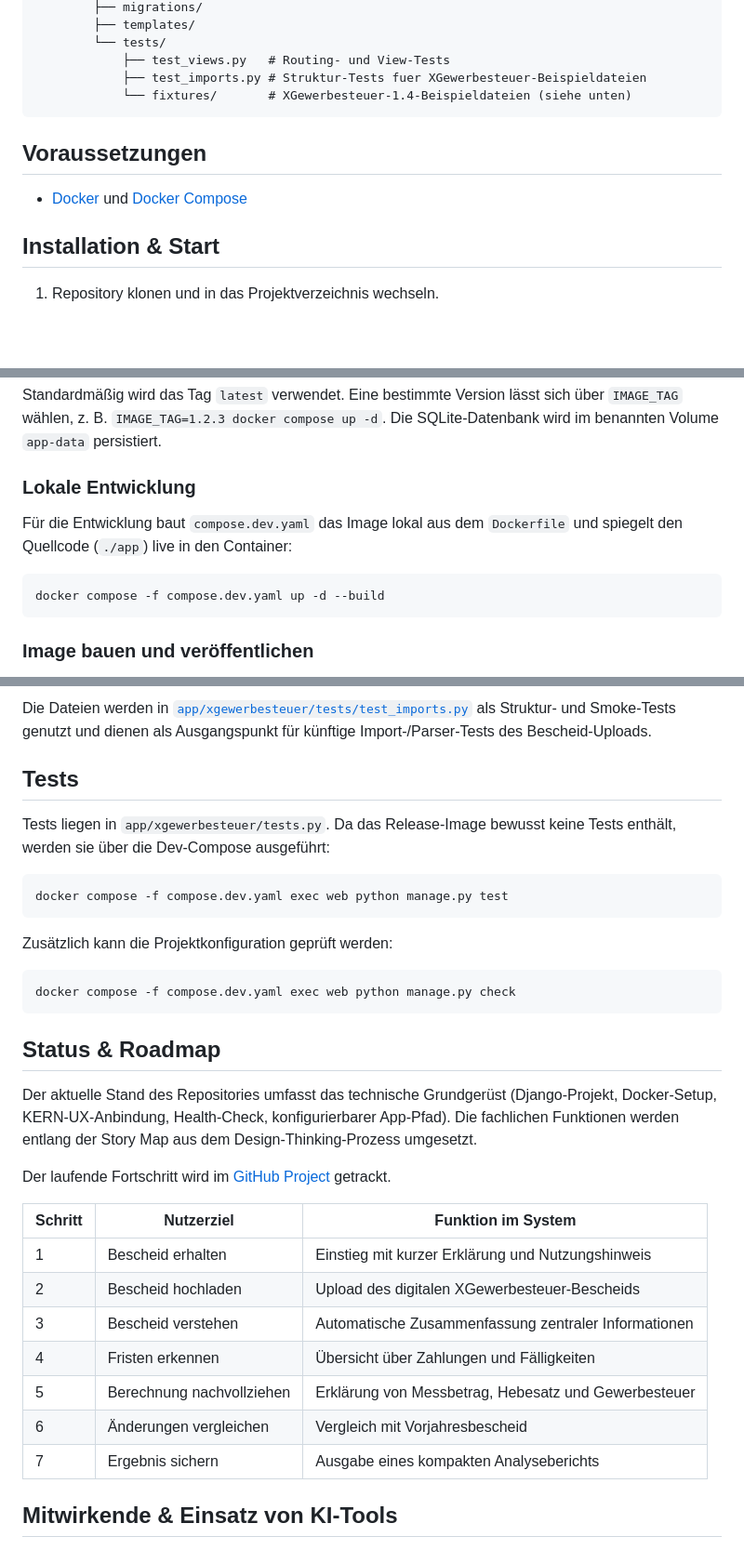
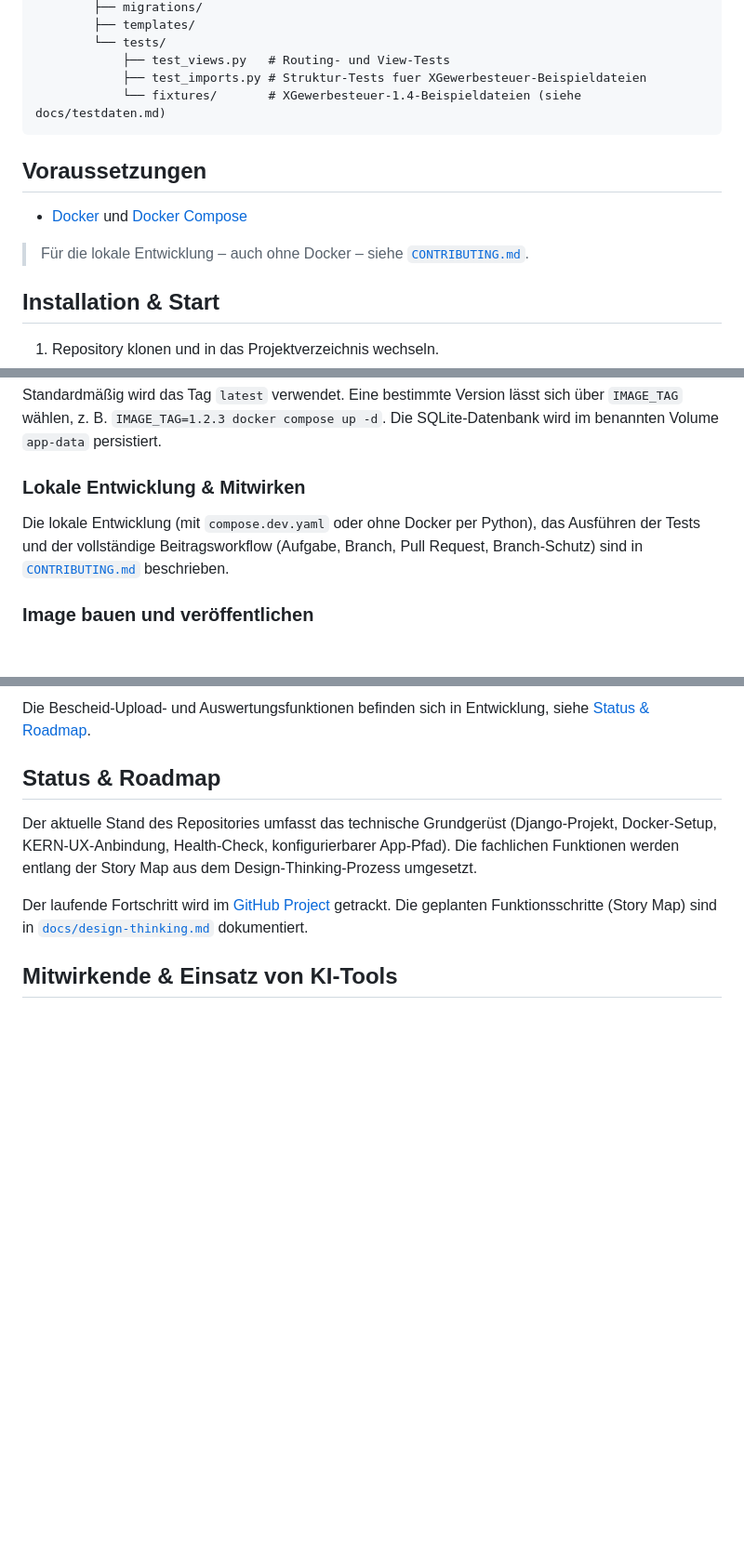
Before and after one commit to ChoosenMEME/xstandardanwendung, a Markdown page: README.md, 3 parts joined by grey strips. Shown at 93% size. GitHub-like rendering; blank space fills up the shorter version.

````diff
--- a/README.md
+++ b/README.md
@@ -114,12 +85,14 @@ Auf Basis des Design-Thinking-Prozesses ist folgendes Funktionskonzept vorgesehe
         └── tests/
             ├── test_views.py   # Routing- und View-Tests
             ├── test_imports.py # Struktur-Tests fuer XGewerbesteuer-Beispieldateien
-            └── fixtures/       # XGewerbesteuer-1.4-Beispieldateien (siehe unten)
+            └── fixtures/       # XGewerbesteuer-1.4-Beispieldateien (siehe docs/testdaten.md)
 ```
 
 ## Voraussetzungen
 
 - [Docker](https://docs.docker.com/get-docker/) und [Docker Compose](https://docs.docker.com/compose/)
+
+> Für die lokale Entwicklung – auch ohne Docker – siehe [`CONTRIBUTING.md`](CONTRIBUTING.md).
 
 ## Installation & Start
 
@@ -154,14 +127,11 @@ Standardmäßig wird das Tag `latest` verwendet. Eine bestimmte Version lässt s
 über `IMAGE_TAG` wählen, z. B. `IMAGE_TAG=1.2.3 docker compose up -d`. Die
 SQLite-Datenbank wird im benannten Volume `app-data` persistiert.
 
-### Lokale Entwicklung
+### Lokale Entwicklung & Mitwirken
 
-Für die Entwicklung baut `compose.dev.yaml` das Image lokal aus dem `Dockerfile`
-und spiegelt den Quellcode (`./app`) live in den Container:
-
-```bash
-docker compose -f compose.dev.yaml up -d --build
-```
+Die lokale Entwicklung (mit `compose.dev.yaml` oder ohne Docker per Python), das Ausführen
+der Tests und der vollständige Beitragsworkflow (Aufgabe, Branch, Pull Request,
+Branch-Schutz) sind in [`CONTRIBUTING.md`](CONTRIBUTING.md) beschrieben.
 
 ### Image bauen und veröffentlichen
 
@@ -252,21 +185,5 @@ Tests rund um Upload, Import, Berechnungserklärung und Vorjahresvergleich:
-Die Dateien werden in [`app/xgewerbesteuer/tests/test_imports.py`](app/xgewerbesteuer/tests/test_imports.py)
-als Struktur- und Smoke-Tests genutzt und dienen als Ausgangspunkt für künftige
-Import-/Parser-Tests des Bescheid-Uploads.
-
-## Tests
-
-Tests liegen in `app/xgewerbesteuer/tests.py`. Da das Release-Image bewusst
-keine Tests enthält, werden sie über die Dev-Compose ausgeführt:
-
-```bash
-docker compose -f compose.dev.yaml exec web python manage.py test
-```
-
-Zusätzlich kann die Projektkonfiguration geprüft werden:
-
-```bash
-docker compose -f compose.dev.yaml exec web python manage.py check
-```
+Die Bescheid-Upload- und Auswertungsfunktionen befinden sich in Entwicklung, siehe
+[Status & Roadmap](#status--roadmap).
 
 ## Status & Roadmap
 
@@ -275,16 +192,8 @@ Docker-Setup, KERN-UX-Anbindung, Health-Check, konfigurierbarer App-Pfad). Die f
 Funktionen werden entlang der Story Map aus dem Design-Thinking-Prozess umgesetzt.
 
 Der laufende Fortschritt wird im
-[GitHub Project](https://github.com/users/ChoosenMEME/projects/1) getrackt.
-
-| Schritt | Nutzerziel | Funktion im System |
-| --- | --- | --- |
-| 1 | Bescheid erhalten | Einstieg mit kurzer Erklärung und Nutzungshinweis |
-| 2 | Bescheid hochladen | Upload des digitalen XGewerbesteuer-Bescheids |
-| 3 | Bescheid verstehen | Automatische Zusammenfassung zentraler Informationen |
-| 4 | Fristen erkennen | Übersicht über Zahlungen und Fälligkeiten |
-| 5 | Berechnung nachvollziehen | Erklärung von Messbetrag, Hebesatz und Gewerbesteuer |
-| 6 | Änderungen vergleichen | Vergleich mit Vorjahresbescheid |
-| 7 | Ergebnis sichern | Ausgabe eines kompakten Analyseberichts |
+[GitHub Project](https://github.com/users/ChoosenMEME/projects/1) getrackt. Die geplanten
+Funktionsschritte (Story Map) sind in [`docs/design-thinking.md`](docs/design-thinking.md)
+dokumentiert.
 
 ## Mitwirkende & Einsatz von KI-Tools
````
Also changed, not shown: other parts of README.md (+8 -74 lines).
